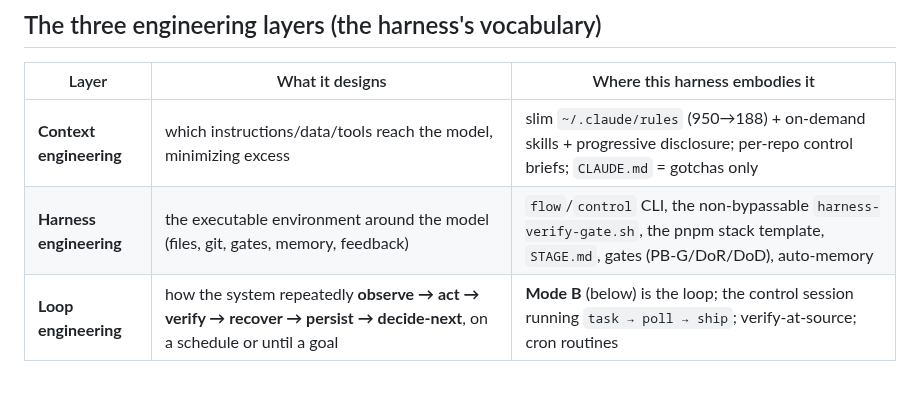
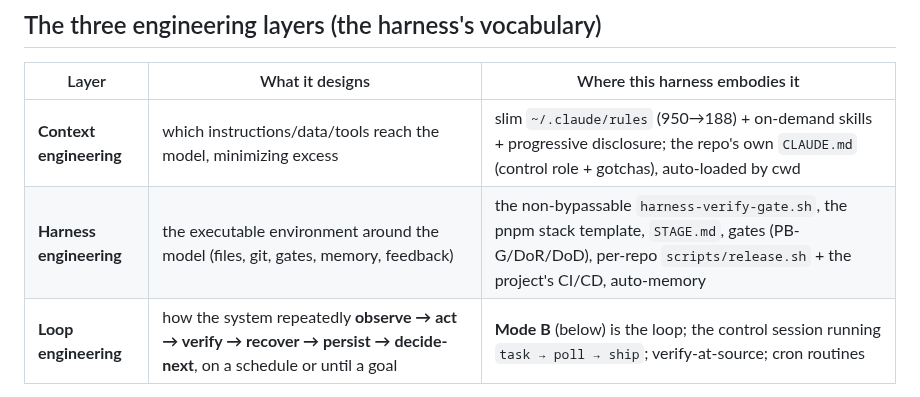
Before and after one commit to bryanphan66/loop-harness, a Markdown page: harness/docs/OPERATING-MODES.md, the part around the change. Rendered like a GitHub page.

Commit message:
docs(harness): remove flow/ctl from harness canon — ship-standard is per-repo release.sh + CI/CD, control role loads from repo CLAUDE.md (flow/ctl are personal convenience tools, not harness/loop identity)

```diff
--- a/harness/docs/OPERATING-MODES.md
+++ b/harness/docs/OPERATING-MODES.md
@@ -5,8 +5,8 @@ How this harness runs a project — framed with the **Loop Engineering** maturit
 ## The three engineering layers (the harness's vocabulary)
 | Layer | What it designs | Where this harness embodies it |
 |---|---|---|
-| **Context engineering** | which instructions/data/tools reach the model, minimizing excess | slim `~/.claude/rules` (950→188) + on-demand skills + progressive disclosure; per-repo control briefs; `CLAUDE.md` = gotchas only |
-| **Harness engineering** | the executable environment around the model (files, git, gates, memory, feedback) | `flow`/`control` CLI, the non-bypassable `harness-verify-gate.sh`, the pnpm stack template, `STAGE.md`, gates (PB-G/DoR/DoD), auto-memory |
+| **Context engineering** | which instructions/data/tools reach the model, minimizing excess | slim `~/.claude/rules` (950→188) + on-demand skills + progressive disclosure; the repo's own `CLAUDE.md` (control role + gotchas), auto-loaded by cwd |
+| **Harness engineering** | the executable environment around the model (files, git, gates, memory, feedback) | the non-bypassable `harness-verify-gate.sh`, the pnpm stack template, `STAGE.md`, gates (PB-G/DoR/DoD), per-repo `scripts/release.sh` + the project's CI/CD, auto-memory |
 | **Loop engineering** | how the system repeatedly **observe → act → verify → recover → persist → decide-next**, on a schedule or until a goal | **Mode B** (below) is the loop; the control session running `task → poll → ship`; verify-at-source; cron routines |
 
 These are additive layers, not alternatives — the harness needs all three. Today's work has been mostly context (the slim) + loop (this doc).
```
